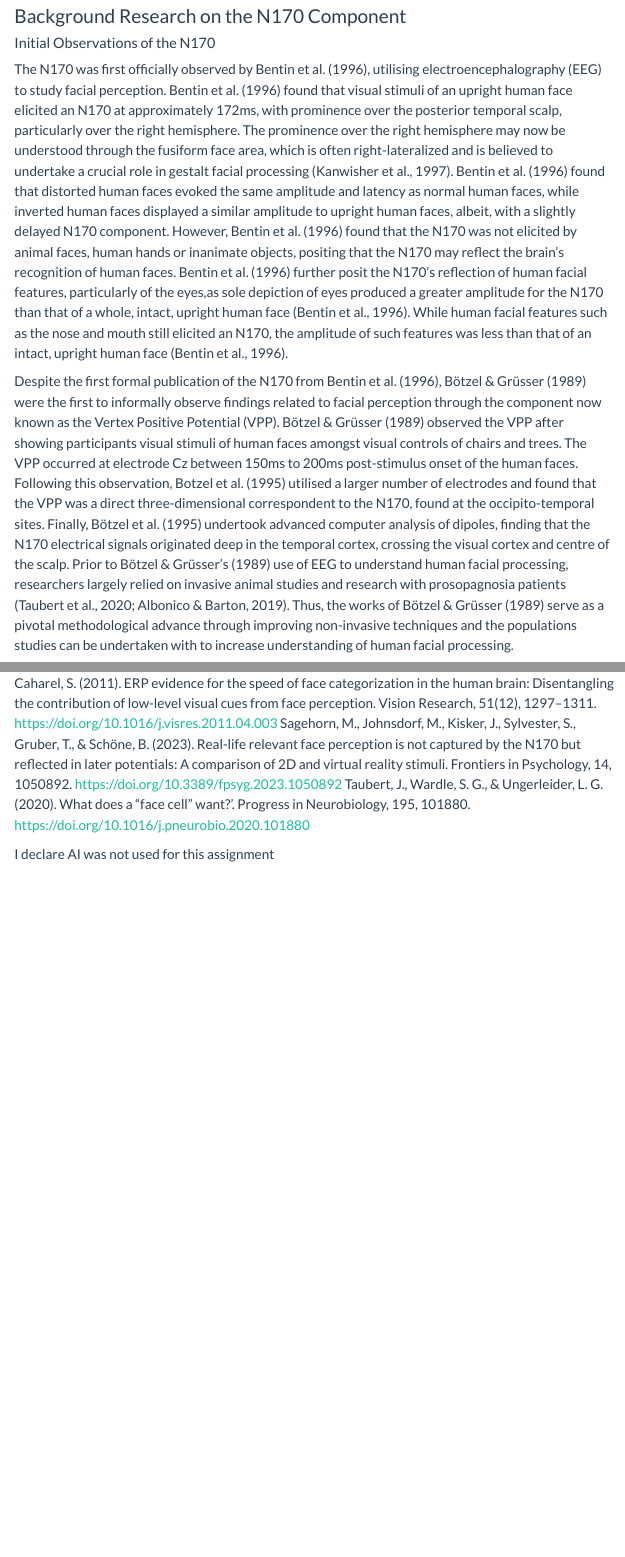
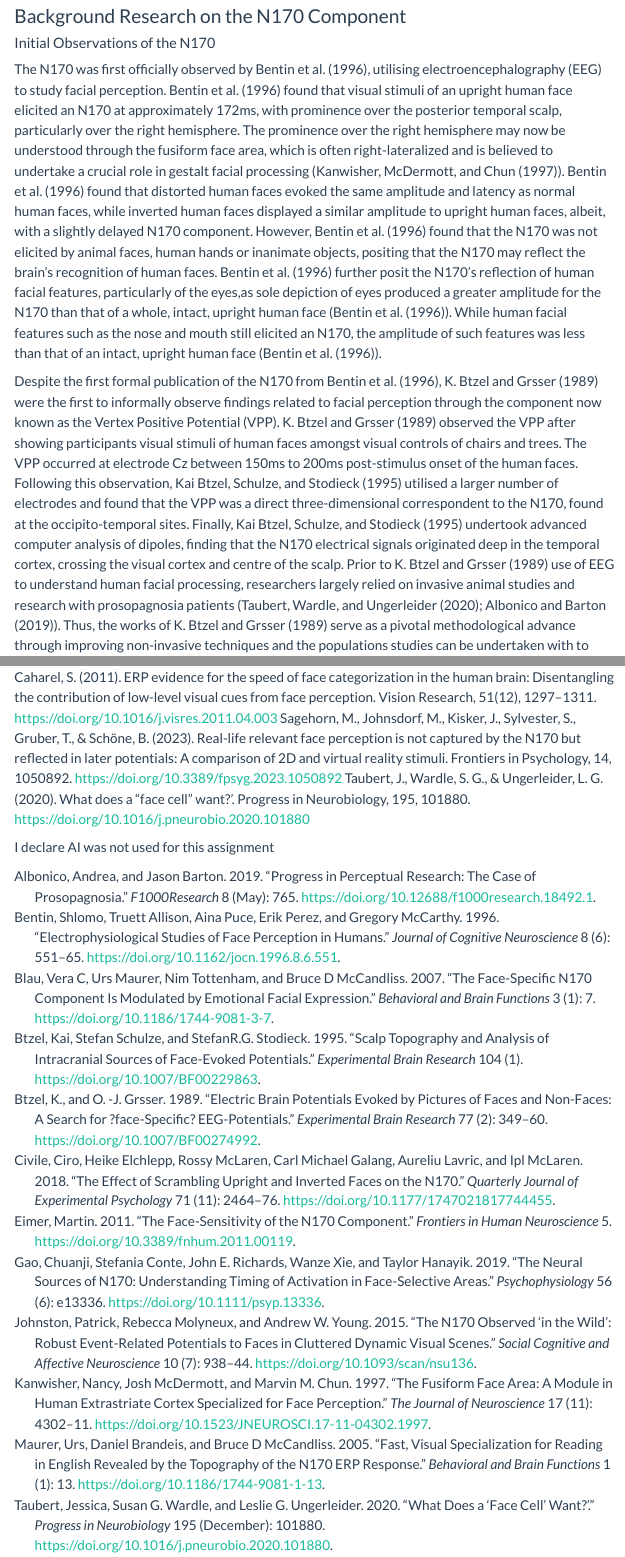
Before and after one commit to kristenmosh/EEG_Report, a Quarto document (erp_report.qmd): the page in a window 1100 px wide, from 810 px down, and a second part further down, joined at a grey line. Rendered offline with R 4.5, knitr and Pandoc in place of Quarto, with nearby package versions; folded parts are opened; some code elsewhere in the file could not run offline; menus at the side of the page are left out.

Commit message:
references

```diff
--- a/erp_report.bib
+++ b/erp_report.bib
@@ -72,6 +72,21 @@
   langid = {english}
 }
 
+@article{Bötzel_et_al.1995,
+  title = {Scalp Topography and Analysis of Intracranial Sources of Face-Evoked Potentials},
+  author = {B{\dbend}tzel, Kai and Schulze, Stefan and Stodieck, {\relax StefanR.G}.},
+  year = 1995,
+  month = apr,
+  journal = {Experimental Brain Research},
+  volume = {104},
+  number = {1},
+  issn = {0014-4819, 1432-1106},
+  doi = {10.1007/BF00229863},
+  urldate = {2026-10-21},
+  copyright = {http://www.springer.com/tdm},
+  langid = {english}
+}
+
 @article{Civile_et_al.2018,
   title = {The Effect of Scrambling Upright and Inverted Faces on the {{N170}}},
   author = {Civile, Ciro and Elchlepp, Heike and McLaren, Rossy and Galang, Carl Michael and Lavric, Aureliu and McLaren, Ipl},
@@ -104,7 +119,7 @@
   langid = {english}
 }
 
-@article{Eimer_et_al.2011,
+@article{Eimer.2011,
   title = {The {{Face-Sensitivity}} of the {{N170 Component}}},
   author = {Eimer, Martin},
   year = 2011,
--- a/erp_report.qmd
+++ b/erp_report.qmd
@@ -42,8 +42,8 @@ The polarity of the N170 ERP is negative, displaying a voltage peak at a latency
 
 ### Background Research on the N170 Component
 #### Initial Observations of the N170
-The N170 was first officially observed by Bentin et al. (1996), utilising electroencephalography (EEG) to study facial perception. Bentin et al. (1996) found that visual stimuli of an upright human face elicited an N170 at approximately 172ms, with prominence over the posterior temporal scalp, particularly over the right hemisphere. The prominence over the right hemisphere may now be understood through the fusiform face area, which is often right-lateralized and is believed to undertake a crucial role in gestalt facial processing (Kanwisher et al., 1997). Bentin et al. (1996) found that distorted human faces evoked the same amplitude and latency as normal human faces, while inverted human faces displayed a similar amplitude to upright human faces, albeit, with a slightly delayed N170 component. However, Bentin et al. (1996) found that the N170 was not elicited by animal faces, human hands or inanimate objects, positing that the N170 may reflect the brain’s recognition of human faces. Bentin et al. (1996) further posit the N170's reflection of human facial features, particularly of the eyes,as sole depiction of eyes produced a greater amplitude for the N170 than that of a whole, intact, upright human face (Bentin et al., 1996). While human facial features such as the nose and mouth still elicited an N170, the amplitude of such features was less than that of an intact, upright human face (Bentin et al., 1996).
+The N170 was first officially observed by @Bentin_et_al.1996, utilising electroencephalography (EEG) to study facial perception. @Bentin_et_al.1996 found that visual stimuli of an upright human face elicited an N170 at approximately 172ms, with prominence over the posterior temporal scalp, particularly over the right hemisphere. The prominence over the right hemisphere may now be understood through the fusiform face area, which is often right-lateralized and is believed to undertake a crucial role in gestalt facial processing (@Kanwisher_et_al.1997). @Bentin_et_al.1996 found that distorted human faces evoked the same amplitude and latency as normal human faces, while inverted human faces displayed a similar amplitude to upright human faces, albeit, with a slightly delayed N170 component. However, @Bentin_et_al.1996 found that the N170 was not elicited by animal faces, human hands or inanimate objects, positing that the N170 may reflect the brain’s recognition of human faces. @Bentin_et_al.1996 further posit the N170's reflection of human facial features, particularly of the eyes,as sole depiction of eyes produced a greater amplitude for the N170 than that of a whole, intact, upright human face (@Bentin_et_al.1996). While human facial features such as the nose and mouth still elicited an N170, the amplitude of such features was less than that of an intact, upright human face (@Bentin_et_al.1996).
 
-Despite the first formal publication of the N170 from Bentin et al. (1996), Bötzel & Grüsser (1989) were the first to informally observe  findings related to facial perception through the component now known as the Vertex Positive Potential (VPP). Bötzel & Grüsser (1989) observed the VPP after showing participants visual stimuli of human faces amongst visual controls of chairs and trees. The VPP occurred at electrode Cz between 150ms to 200ms post-stimulus onset of the human faces. Following this observation, Botzel et al. (1995) utilised a larger number of electrodes and found that the VPP was a direct three-dimensional correspondent to the N170, found at the occipito-temporal sites. Finally, Bötzel et al. (1995) undertook advanced computer analysis of dipoles, finding that the N170 electrical signals originated deep in the temporal cortex, crossing the visual cortex and centre of the scalp. Prior to Bötzel & Grüsser’s (1989) use of EEG to understand human facial processing, researchers largely relied on invasive animal studies and research with prosopagnosia patients (Taubert et al., 2020; Albonico & Barton, 2019). Thus, the works of Bötzel & Grüsser (1989) serve as a pivotal methodological advance through improving non-invasive techniques and the populations studies can be undertaken with to increase understanding of human facial processing.
+Despite the first formal publication of the N170 from @Bentin_et_al.1996, @Bötzel_&_Grüsser.1989 were the first to informally observe  findings related to facial perception through the component now known as the Vertex Positive Potential (VPP). @Bötzel_&_Grüsser.1989 observed the VPP after showing participants visual stimuli of human faces amongst visual controls of chairs and trees. The VPP occurred at electrode Cz between 150ms to 200ms post-stimulus onset of the human faces. Following this observation, @Bötzel_et_al.1995 utilised a larger number of electrodes and found that the VPP was a direct three-dimensional correspondent to the N170, found at the occipito-temporal sites. Finally, @Bötzel_et_al.1995 undertook advanced computer analysis of dipoles, finding that the N170 electrical signals originated deep in the temporal cortex, crossing the visual cortex and centre of the scalp. Prior to @Bötzel_&_Grüsser.1989 use of EEG to understand human facial processing, researchers largely relied on invasive animal studies and research with prosopagnosia patients (@Taubert_et_al.2020; @Albonico_&_Barton.2019). Thus, the works of @Bötzel_&_Grüsser.1989 serve as a pivotal methodological advance through improving non-invasive techniques and the populations studies can be undertaken with to increase understanding of human facial processing.
 
 #### Conditions where the N170 Component is elicited
```
Also changed, not shown: erp_report.qmd (4 more changed lines).
